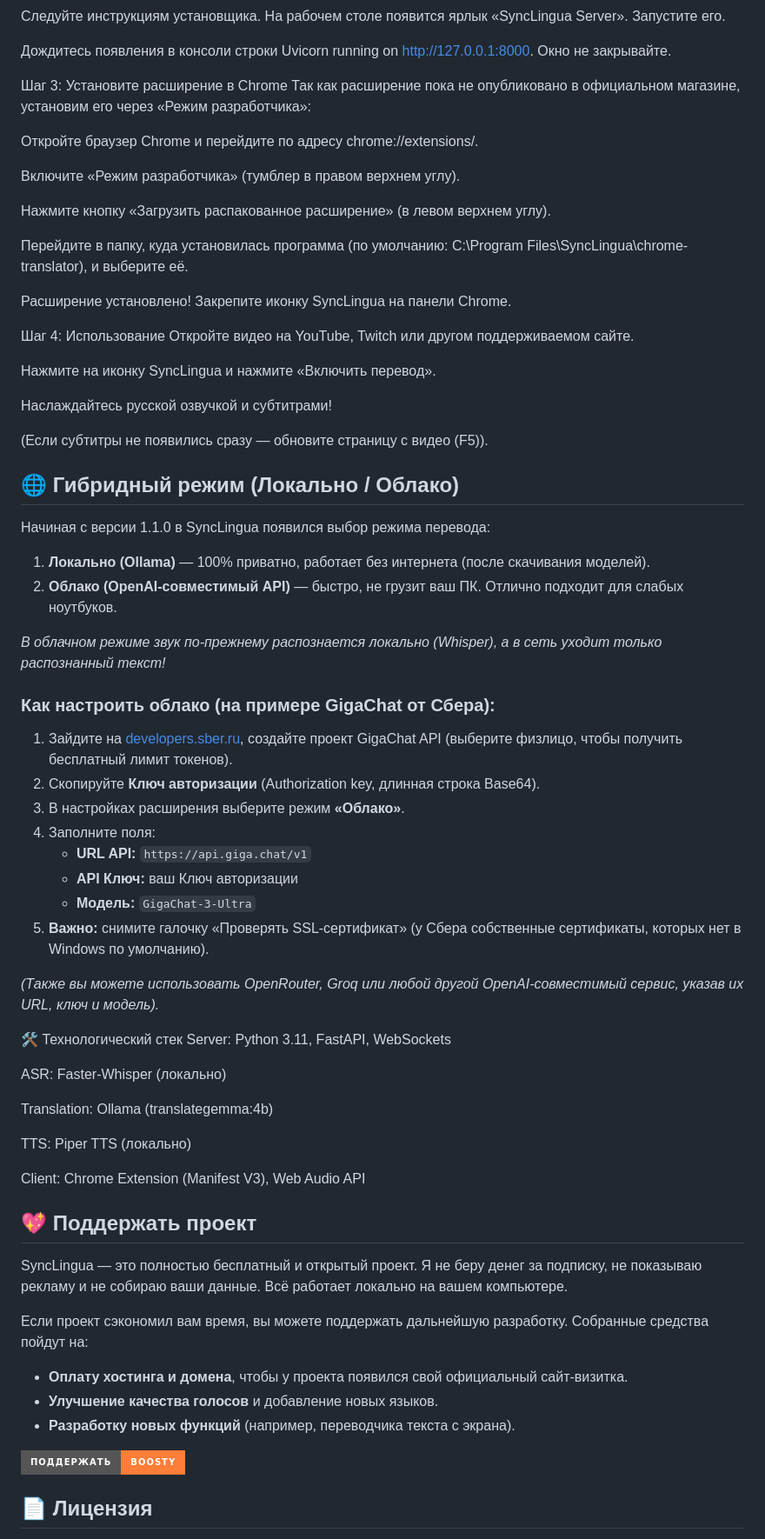
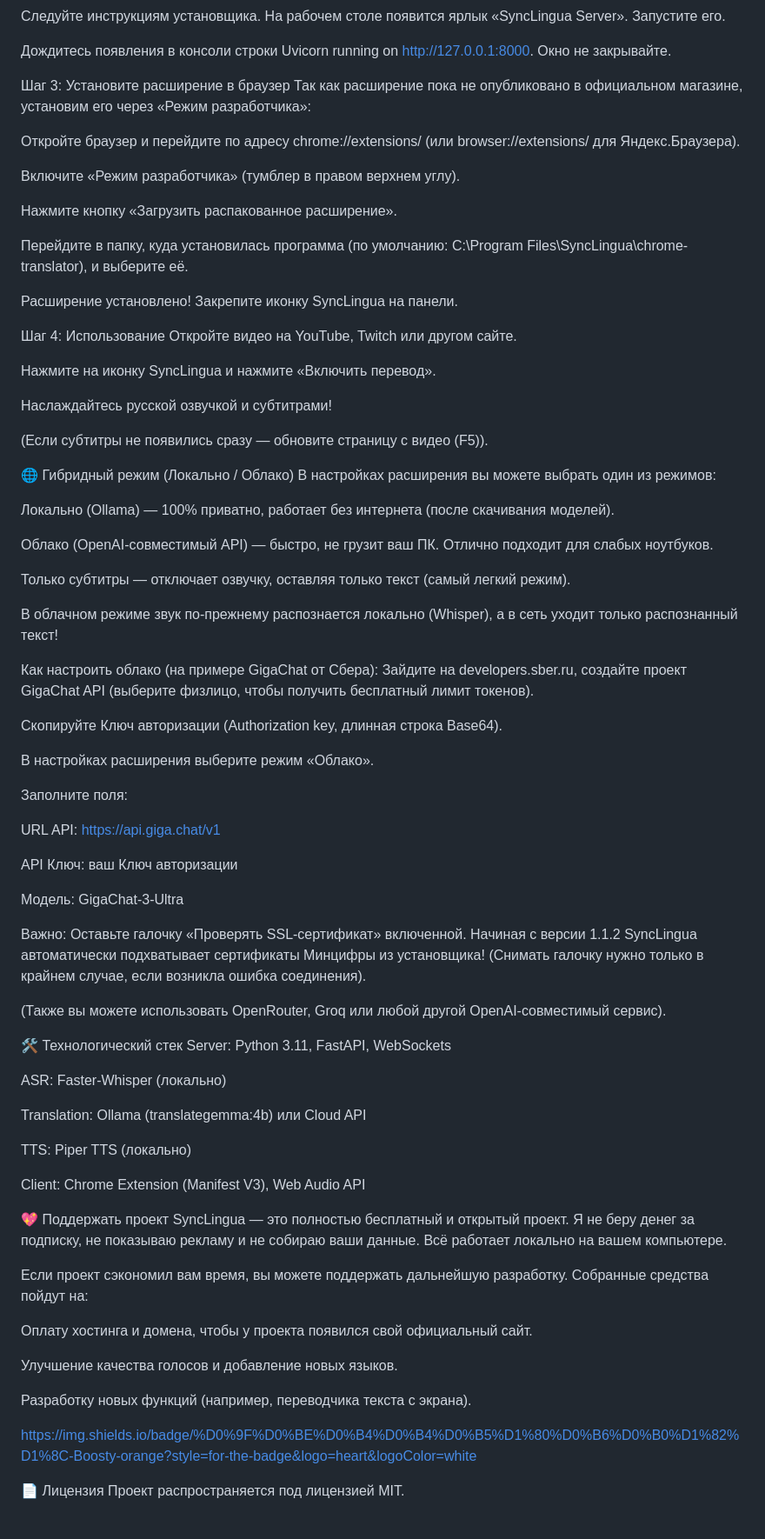
Before and after one commit to dimonyasha/synclingua-translator, a Markdown page: README.md, the part around one of its changes. Shown at 87% size. Drawn GitHub-style; badges without logos.

```diff
--- a/README.md
+++ b/README.md
@@ -47,21 +50,21 @@ SyncLingua — это расширение для Chrome и локальный
 
 Дождитесь появления в консоли строки Uvicorn running on http://127.0.0.1:8000. Окно не закрывайте.
 
-Шаг 3: Установите расширение в Chrome
+Шаг 3: Установите расширение в браузер
 Так как расширение пока не опубликовано в официальном магазине, установим его через «Режим разработчика»:
 
-Откройте браузер Chrome и перейдите по адресу chrome://extensions/.
+Откройте браузер и перейдите по адресу chrome://extensions/ (или browser://extensions/ для Яндекс.Браузера).
 
 Включите «Режим разработчика» (тумблер в правом верхнем углу).
 
-Нажмите кнопку «Загрузить распакованное расширение» (в левом верхнем углу).
+Нажмите кнопку «Загрузить распакованное расширение».
 
 Перейдите в папку, куда установилась программа (по умолчанию: C:\Program Files\SyncLingua\chrome-translator), и выберите её.
 
-Расширение установлено! Закрепите иконку SyncLingua на панели Chrome.
+Расширение установлено! Закрепите иконку SyncLingua на панели.
 
 Шаг 4: Использование
-Откройте видео на YouTube, Twitch или другом поддерживаемом сайте.
+Откройте видео на YouTube, Twitch или другом сайте.
 
 Нажмите на иконку SyncLingua и нажмите «Включить перевод».
 
@@ -69,46 +72,59 @@ SyncLingua — это расширение для Chrome и локальный
 
 (Если субтитры не появились сразу — обновите страницу с видео (F5)).
 
-## 🌐 Гибридный режим (Локально / Облако)
+🌐 Гибридный режим (Локально / Облако)
+В настройках расширения вы можете выбрать один из режимов:
 
-Начиная с версии 1.1.0 в SyncLingua появился выбор режима перевода:
-1. **Локально (Ollama)** — 100% приватно, работает без интернета (после скачивания моделей).
-2. **Облако (OpenAI-совместимый API)** — быстро, не грузит ваш ПК. Отлично подходит для слабых ноутбуков.
+Локально (Ollama) — 100% приватно, работает без интернета (после скачивания моделей).
 
-*В облачном режиме звук по-прежнему распознается локально (Whisper), а в сеть уходит только распознанный текст!*
+Облако (OpenAI-совместимый API) — быстро, не грузит ваш ПК. Отлично подходит для слабых ноутбуков.
 
-### Как настроить облако (на примере GigaChat от Сбера):
-1. Зайдите на [developers.sber.ru](https://developers.sber.ru), создайте проект GigaChat API (выберите физлицо, чтобы получить бесплатный лимит токенов).
-2. Скопируйте **Ключ авторизации** (Authorization key, длинная строка Base64).
-3. В настройках расширения выберите режим **«Облако»**.
-4. Заполните поля:
-   * **URL API:** `https://api.giga.chat/v1`
-   * **API Ключ:** ваш Ключ авторизации
-   * **Модель:** `GigaChat-3-Ultra`
-5. **Важно:** снимите галочку «Проверять SSL-сертификат» (у Сбера собственные сертификаты, которых нет в Windows по умолчанию).
+Только субтитры — отключает озвучку, оставляя только текст (самый легкий режим).
 
-*(Также вы можете использовать OpenRouter, Groq или любой другой OpenAI-совместимый сервис, указав их URL, ключ и модель).*
+В облачном режиме звук по-прежнему распознается локально (Whisper), а в сеть уходит только распознанный текст!
+
+Как настроить облако (на примере GigaChat от Сбера):
+Зайдите на developers.sber.ru, создайте проект GigaChat API (выберите физлицо, чтобы получить бесплатный лимит токенов).
+
+Скопируйте Ключ авторизации (Authorization key, длинная строка Base64).
+
+В настройках расширения выберите режим «Облако».
+
+Заполните поля:
+
+URL API: https://api.giga.chat/v1
+
+API Ключ: ваш Ключ авторизации
+
+Модель: GigaChat-3-Ultra
+
+Важно: Оставьте галочку «Проверять SSL-сертификат» включенной. Начиная с версии 1.1.2 SyncLingua автоматически подхватывает сертификаты Минцифры из установщика! (Снимать галочку нужно только в крайнем случае, если возникла ошибка соединения).
+
+(Также вы можете использовать OpenRouter, Groq или любой другой OpenAI-совместимый сервис).
 
 🛠️ Технологический стек
 Server: Python 3.11, FastAPI, WebSockets
 
 ASR: Faster-Whisper (локально)
 
-Translation: Ollama (translategemma:4b)
+Translation: Ollama (translategemma:4b) или Cloud API
 
 TTS: Piper TTS (локально)
 
 Client: Chrome Extension (Manifest V3), Web Audio API
 
-## 💖 Поддержать проект
+💖 Поддержать проект
 SyncLingua — это полностью бесплатный и открытый проект. Я не беру денег за подписку, не показываю рекламу и не собираю ваши данные. Всё работает локально на вашем компьютере.
 
 Если проект сэкономил вам время, вы можете поддержать дальнейшую разработку. Собранные средства пойдут на:
-*   **Оплату хостинга и домена**, чтобы у проекта появился свой официальный сайт-визитка.
-*   **Улучшение качества голосов** и добавление новых языков.
-*   **Разработку новых функций** (например, переводчика текста с экрана).
 
-[![Поддержать на Boosty](https://img.shields.io/badge/Поддержать-Boosty-orange?style=for-the-badge&logo=heart&logoColor=white)](https://boosty.to/dimonyasha)
+Оплату хостинга и домена, чтобы у проекта появился свой официальный сайт.
 
-## 📄 Лицензия
+Улучшение качества голосов и добавление новых языков.
+
+Разработку новых функций (например, переводчика текста с экрана).
+
+https://img.shields.io/badge/%D0%9F%D0%BE%D0%B4%D0%B4%D0%B5%D1%80%D0%B6%D0%B0%D1%82%D1%8C-Boosty-orange?style=for-the-badge&logo=heart&logoColor=white
+
+📄 Лицензия
 Проект распространяется под лицензией MIT.
```
Also changed, not shown: other parts of README.md (+8 -5 lines).
